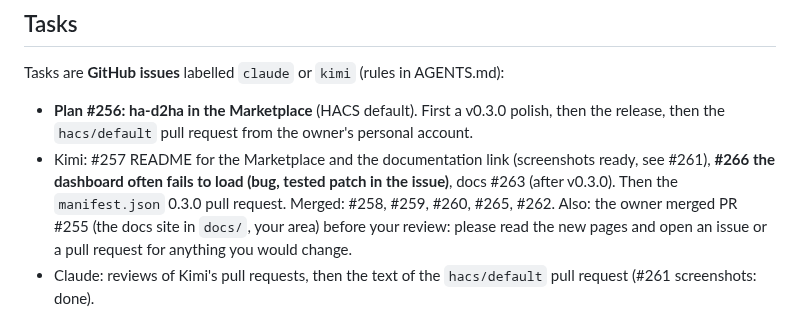
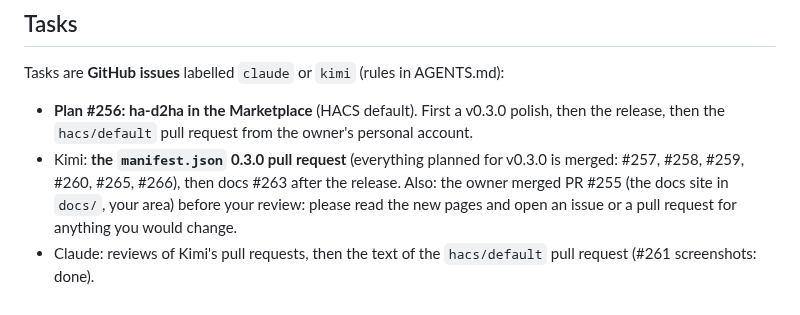
Before and after one commit to Arborae/docker2homeassistant, a Markdown page: HANDOFF.md, the part around the change. Rendered like a GitHub page.

Commit message:
docs: handoff – v0.3.0 content merged, next the manifest version
Co-Authored-By: Claude Opus 5.5 <noreply@anthropic.com>

```diff
--- a/HANDOFF.md
+++ b/HANDOFF.md
@@ -9,10 +9,8 @@ Tasks are **GitHub issues** labelled `claude` or `kimi` (rules in AGENTS.md):
 
 - **Plan #256: ha-d2ha in the Marketplace** (HACS default). First a v0.3.0 polish, then the
   release, then the `hacs/default` pull request from the owner's personal account.
-- Kimi: #257 README for the Marketplace and the documentation link (screenshots ready, see
-  #261), **#266 the dashboard often fails to load (bug, tested patch in the issue)**, docs #263
-  (after v0.3.0). Then the `manifest.json` 0.3.0 pull request. Merged: #258, #259, #260, #265,
-  #262.
+- Kimi: **the `manifest.json` 0.3.0 pull request** (everything planned for v0.3.0 is merged:
+  #257, #258, #259, #260, #265, #266), then docs #263 after the release.
   Also: the owner merged PR #255 (the docs site in `docs/`, your area) before your review:
   please read the new pages and open an issue or a pull request for anything you would change.
 - Claude: reviews of Kimi's pull requests, then the text of the `hacs/default` pull request
```
